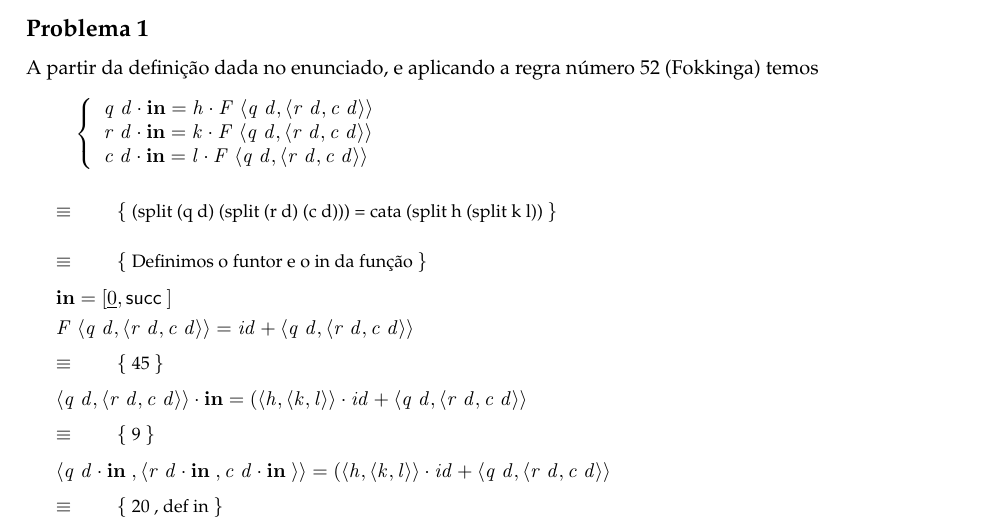
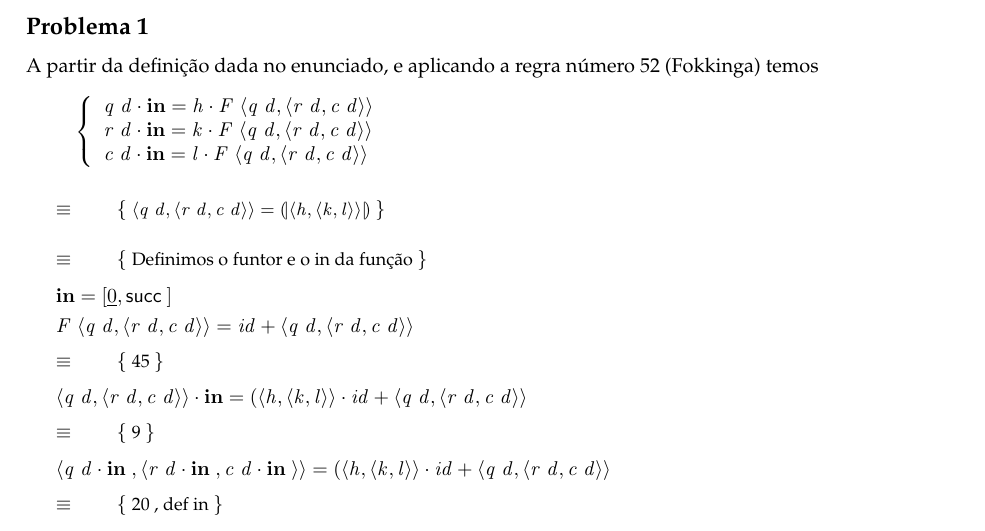
Before and after one commit to NelsonAlmeida-18/CP-Trabalho-Pr-tico, a LaTeX document (cp2122t.tex): part of page 11 of 16, cut so that both start at the same text. The pictures show the PDF file cp2122t.pdf that the author committed with the source.

Commit message:
Exercicios 1 e 2

```diff
--- a/cp2122t.tex
+++ b/cp2122t.tex
@@ -1194,7 +1194,7 @@ A partir da definição dada no enunciado, e aplicando a regra número 52 (Fokki
 
 \right.
 %
-\just\equiv{(split (q d) (split (r d) (c d))) = cata (split h (split k l))}
+\just\equiv{\ensuremath{\conj{\Varid{q}\;\Varid{d}}{\conj{\Varid{r}\;\Varid{d}}{\Varid{c}\;\Varid{d}}}\mathrel{=}\cata{\conj{\Varid{h}}{\conj{\Varid{k}}{\Varid{l}}}}}}
 %
 
 %
```
Also changed, not shown: cp2122t.pdf, 3 other files.
